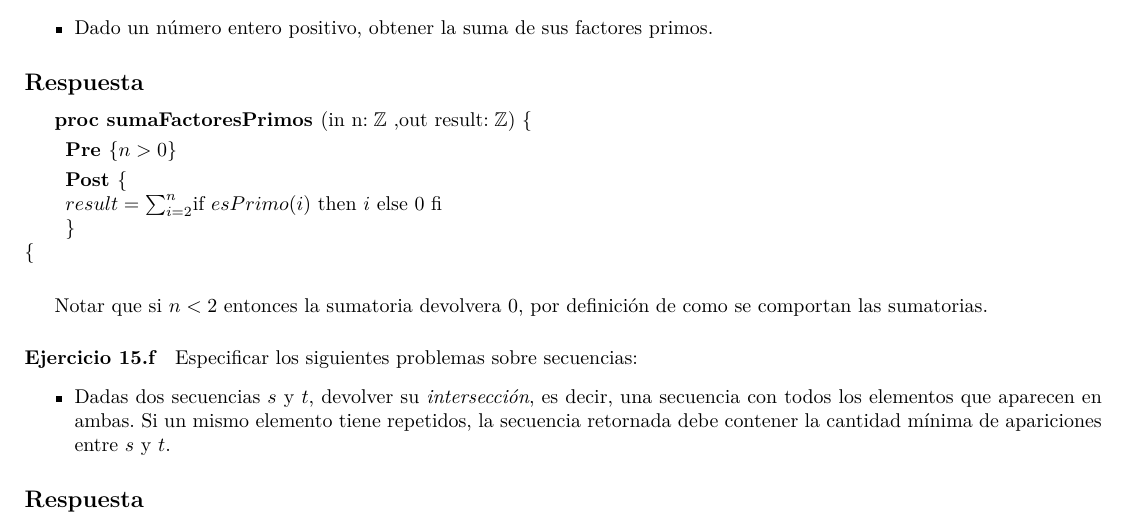
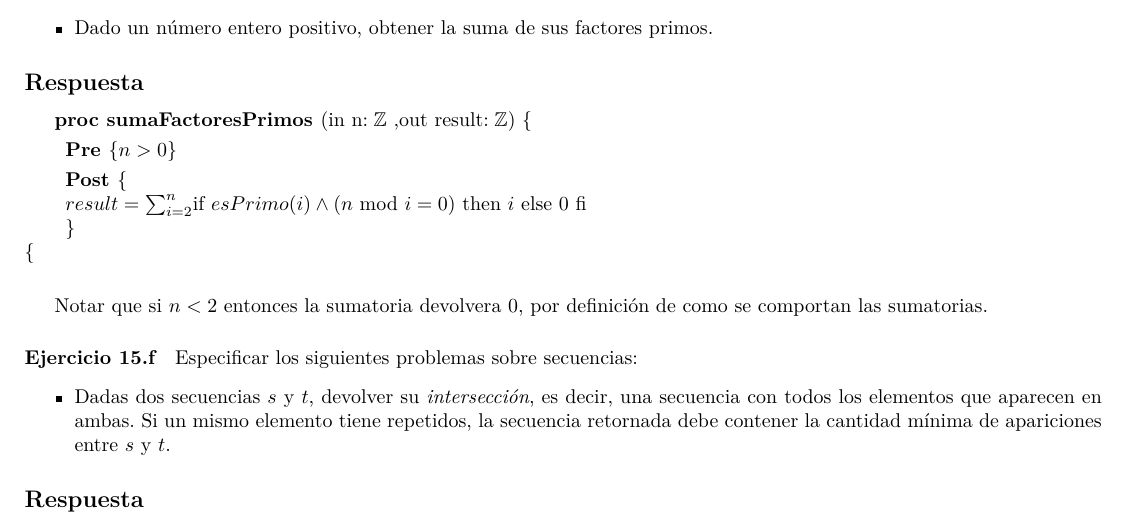
Before and after one commit to AndresHense/Algo1, a LaTeX document (Practicas/Practica3/Entregable/resolucion_entregable.tex): part of page 1 of 2, cut so that both start at the same text. Compiled offline with pdfLaTeX.

Commit message:
fixed 14.a

```diff
--- a/Practicas/Practica3/Entregable/resolucion_entregable.tex
+++ b/Practicas/Practica3/Entregable/resolucion_entregable.tex
@@ -52,7 +52,7 @@
 				,out result$: \mathbb{Z} )\ \{$\smallskip \\
 			\hspace*{6mm} \textbf{Pre }$\{n>0 \}$\smallskip \\
 			\hspace*{6mm} \textbf{Post }$\{$\\
-			\hspace*{6mm} $result=\sum_{i=2}^{n}$if $esPrimo(i)$ then $i$ else 0 fi\\
+			\hspace*{6mm} $result=\sum_{i=2}^{n}$if $esPrimo(i)\wedge(n$ mod $i=0)$ then $i$ else 0 fi\\
 			\hspace*{6mm} $\}$\\
 			$\{$\smallskip \\
 
```
Also changed, not shown: Practicas/Practica3/practiga3.tex (+1 -1 lines), Practicas/Practica3/Entregable/resolucion_entregable.pdf.
